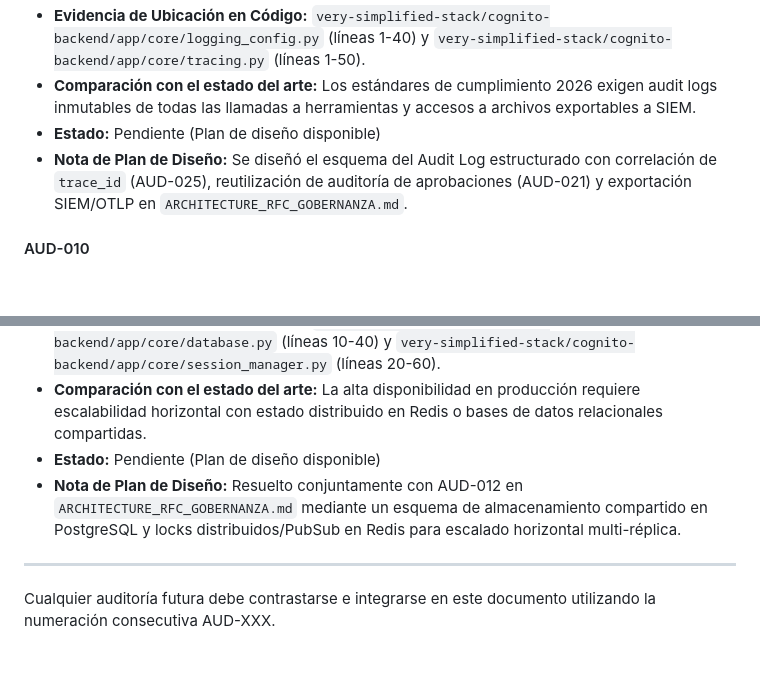
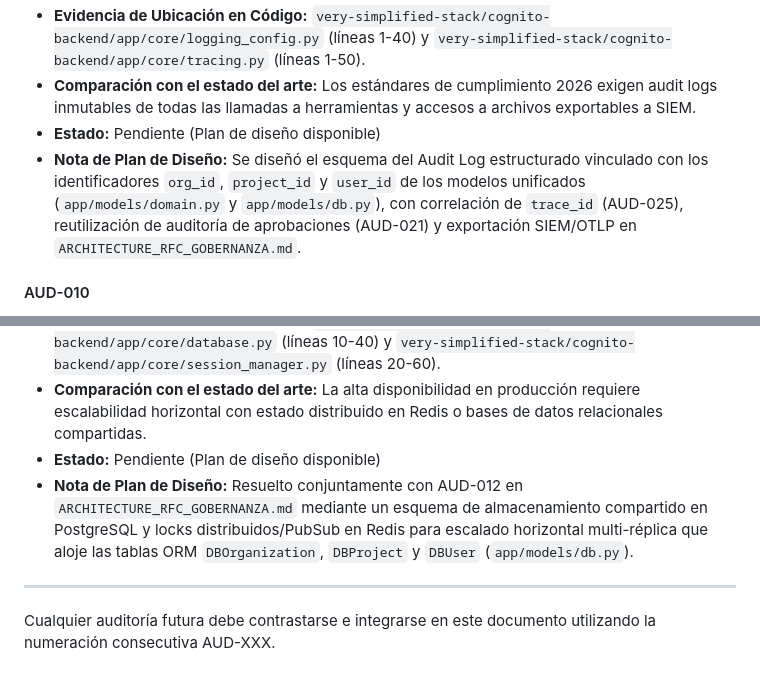
Before and after one commit to Axlfc/connect-core, a Markdown page: AUDIT_MASTER.md, 2 parts joined by grey strips. Drawn GitHub-style; blank space fills up the shorter version.

```diff
--- a/AUDIT_MASTER.md
+++ b/AUDIT_MASTER.md
@@ -326,7 +333,7 @@
 - **Evidencia de Ubicación en Código:** `very-simplified-stack/cognito-backend/app/core/logging_config.py` (líneas 1-40) y `very-simplified-stack/cognito-backend/app/core/tracing.py` (líneas 1-50).
 - **Comparación con el estado del arte:** Los estándares de cumplimiento 2026 exigen audit logs inmutables de todas las llamadas a herramientas y accesos a archivos exportables a SIEM.
 - **Estado:** Pendiente (Plan de diseño disponible)
-- **Nota de Plan de Diseño:** Se diseñó el esquema del Audit Log estructurado con correlación de `trace_id` (AUD-025), reutilización de auditoría de aprobaciones (AUD-021) y exportación SIEM/OTLP en `ARCHITECTURE_RFC_GOBERNANZA.md`.
+- **Nota de Plan de Diseño:** Se diseñó el esquema del Audit Log estructurado vinculado con los identificadores `org_id`, `project_id` y `user_id` de los modelos unificados (`app/models/domain.py` y `app/models/db.py`), con correlación de `trace_id` (AUD-025), reutilización de auditoría de aprobaciones (AUD-021) y exportación SIEM/OTLP en `ARCHITECTURE_RFC_GOBERNANZA.md`.
 
 #### AUD-010
 - **ID:** AUD-010
@@ -770,7 +777,7 @@
 - **Evidencia de Ubicación en Código:** `very-simplified-stack/cognito-backend/app/core/database.py` (líneas 10-40) y `very-simplified-stack/cognito-backend/app/core/session_manager.py` (líneas 20-60).
 - **Comparación con el estado del arte:** La alta disponibilidad en producción requiere escalabilidad horizontal con estado distribuido en Redis o bases de datos relacionales compartidas.
 - **Estado:** Pendiente (Plan de diseño disponible)
-- **Nota de Plan de Diseño:** Resuelto conjuntamente con AUD-012 en `ARCHITECTURE_RFC_GOBERNANZA.md` mediante un esquema de almacenamiento compartido en PostgreSQL y locks distribuidos/PubSub en Redis para escalado horizontal multi-réplica.
+- **Nota de Plan de Diseño:** Resuelto conjuntamente con AUD-012 en `ARCHITECTURE_RFC_GOBERNANZA.md` mediante un esquema de almacenamiento compartido en PostgreSQL y locks distribuidos/PubSub en Redis para escalado horizontal multi-réplica que aloje las tablas ORM `DBOrganization`, `DBProject` y `DBUser` (`app/models/db.py`).
 
 ---
 
```
Also changed, not shown: other parts of AUDIT_MASTER.md (+12 -5 lines).
